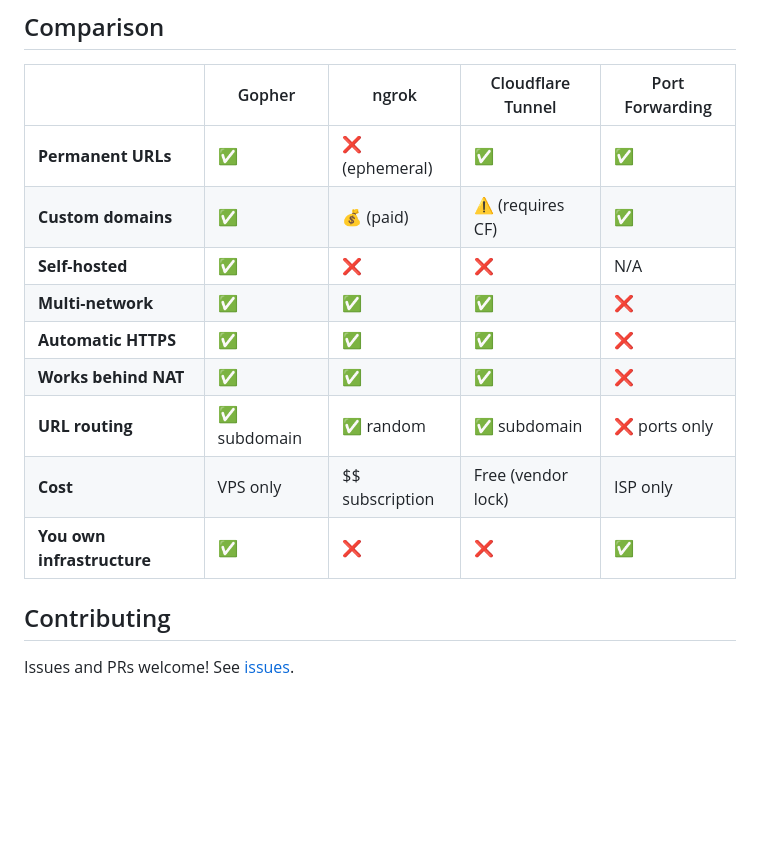
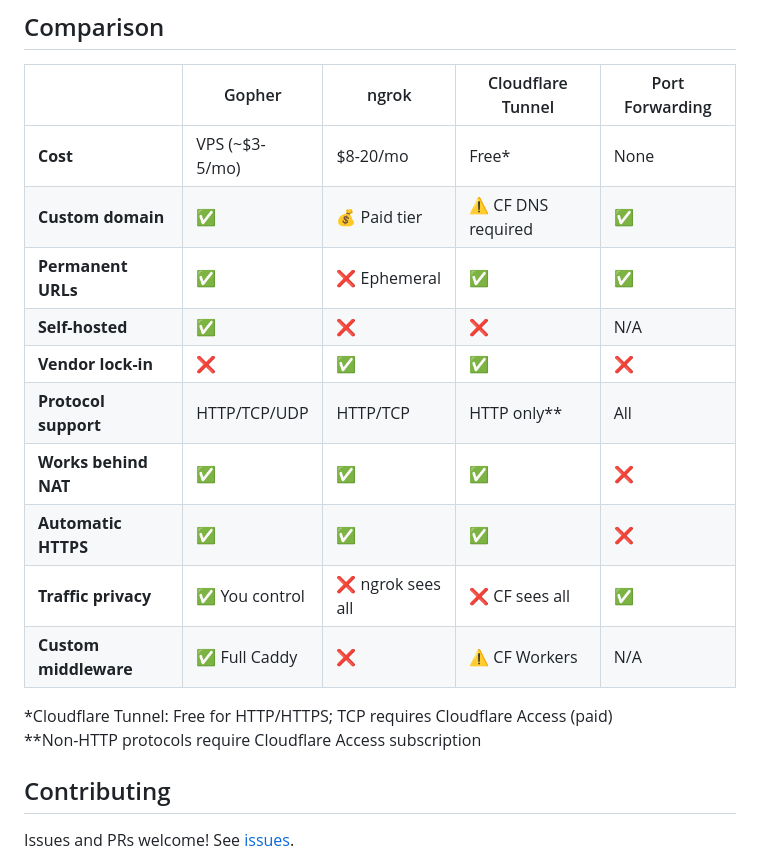
Before and after one commit to Egida/gopher, a Markdown page: README.md, the part around the change. Rendered like a GitHub page; blank space fills up the shorter version.

Commit message:
Revise comparison table in README.md
Updated comparison table for Gopher, ngrok, and Cloudflare Tunnel with corrected entries for cost, custom domains, permanent URLs, vendor lock-in, and more.

```diff
--- a/README.md
+++ b/README.md
@@ -180,15 +180,19 @@ gopher/
 
 |  | Gopher | ngrok | Cloudflare Tunnel | Port Forwarding |
 |---|--------|-------|-------------------|-----------------|
-| **Permanent URLs** | ✅ | ❌ (ephemeral) | ✅ | ✅ |
-| **Custom domains** | ✅ | 💰 (paid) | ⚠️ (requires CF) | ✅ |
+| **Cost** | VPS (~$3-5/mo) | $8-20/mo | Free* | None |
+| **Custom domain** | ✅ | 💰 Paid tier | ⚠️ CF DNS required | ✅ |
+| **Permanent URLs** | ✅ | ❌ Ephemeral | ✅ | ✅ |
 | **Self-hosted** | ✅ | ❌ | ❌ | N/A |
-| **Multi-network** | ✅ | ✅ | ✅ | ❌ |
+| **Vendor lock-in** | ❌ | ✅ | ✅ | ❌ |
+| **Protocol support** | HTTP/TCP/UDP | HTTP/TCP | HTTP only** | All |
+| **Works behind NAT** | ✅ | ✅ | ✅ | ❌ |
 | **Automatic HTTPS** | ✅ | ✅ | ✅ | ❌ |
-| **Works behind NAT** | ✅ | ✅ | ✅ | ❌ |
-| **URL routing** | ✅ subdomain | ✅ random | ✅ subdomain | ❌ ports only |
-| **Cost** | VPS only | $$ subscription | Free (vendor lock) | ISP only |
-| **You own infrastructure** | ✅ | ❌ | ❌ | ✅ |
+| **Traffic privacy** | ✅ You control | ❌ ngrok sees all | ❌ CF sees all | ✅ |
+| **Custom middleware** | ✅ Full Caddy | ❌ | ⚠️ CF Workers | N/A |
+
+*Cloudflare Tunnel: Free for HTTP/HTTPS; TCP requires Cloudflare Access (paid)
+**Non-HTTP protocols require Cloudflare Access subscription
 
 ## Contributing
 
```
